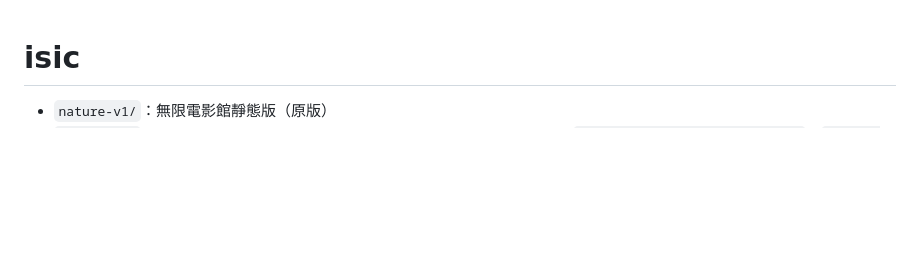
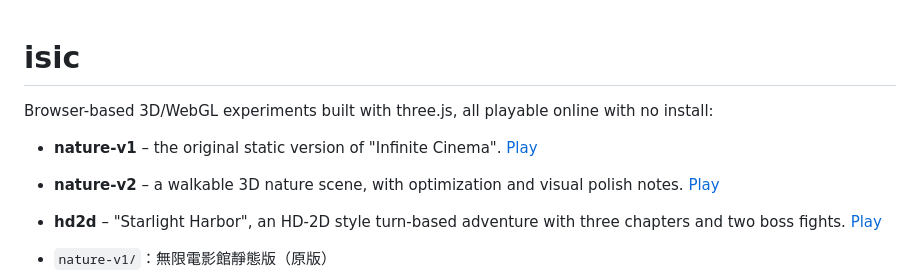
Before and after one commit to wenbin2005/isic, a Markdown page: README.md, the part around the change. Rendered like a GitHub page; blank space fills up the shorter version.

Commit message:
文件：README 開頭新增英文簡介與線上遊玩連結

```diff
--- a/README.md
+++ b/README.md
@@ -1,4 +1,10 @@
 # isic
+
+Browser-based 3D/WebGL experiments built with three.js, all playable online with no install:
+
+- **nature-v1** – the original static version of "Infinite Cinema". [Play](https://wenbin2005.github.io/isic/nature-v1/)
+- **nature-v2** – a walkable 3D nature scene, with optimization and visual polish notes. [Play](https://wenbin2005.github.io/isic/nature-v2/)
+- **hd2d** – "Starlight Harbor", an HD-2D style turn-based adventure with three chapters and two boss fights. [Play](https://wenbin2005.github.io/isic/hd2d/)
 
 - `nature-v1/`：無限電影館靜態版（原版）
 - `nature-v2/`：自然漫遊可行走 3D 版（含 2026-10-02 優化與場景美化，見 `nature-v2/優化紀錄_20261002.md`、`nature-v2/美化紀錄_20261002.md`）
```
